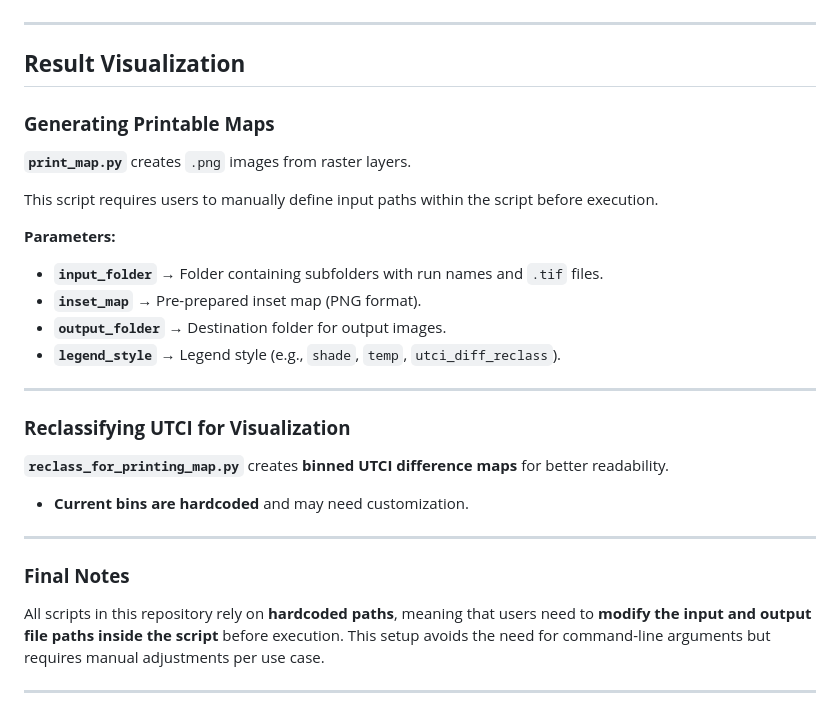
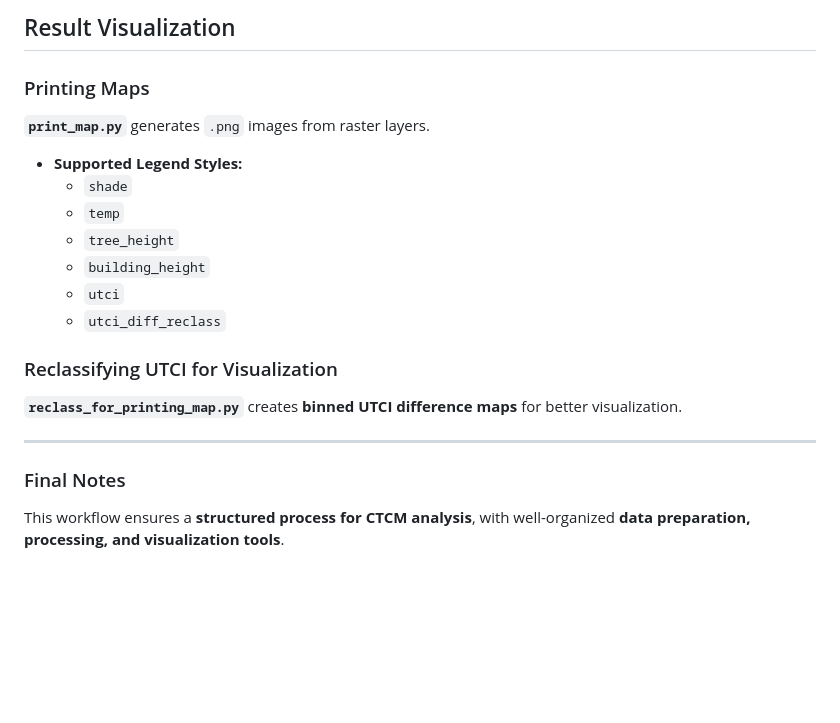
Before and after one commit to wri/cities-heat-workspace, a Markdown page: README.md, the part around one of its changes. Drawn GitHub-style; blank space fills up the shorter version.

```diff
--- a/README.md
+++ b/README.md
@@ -145,29 +158,19 @@ This script runs with **hardcoded paths**:
+## Result Visualization
+### Printing Maps
+**`print_map.py`** generates `.png` images from raster layers.
+
+- **Supported Legend Styles:**
+  - `shade`
+  - `temp`
+  - `tree_height`
+  - `building_height`
+  - `utci`
+  - `utci_diff_reclass`
+
+### Reclassifying UTCI for Visualization
+**`reclass_for_printing_map.py`** creates **binned UTCI difference maps** for better visualization.
 
 ---
 
-## **Result Visualization**
-
-### **Generating Printable Maps**
-**`print_map.py`** creates `.png` images from raster layers.
-
-This script requires users to manually define input paths within the script before execution.
-
-**Parameters:**
-- **`input_folder`** → Folder containing subfolders with run names and `.tif` files.
-- **`inset_map`** → Pre-prepared inset map (PNG format).
-- **`output_folder`** → Destination folder for output images.
-- **`legend_style`** → Legend style (e.g., `shade`, `temp`, `utci_diff_reclass`).
-
----
-
-### **Reclassifying UTCI for Visualization**
-**`reclass_for_printing_map.py`** creates **binned UTCI difference maps** for better readability.
-
-- **Current bins are hardcoded** and may need customization.
-
----
-
-### **Final Notes**
-All scripts in this repository rely on **hardcoded paths**, meaning that users need to **modify the input and output file paths inside the script** before execution. This setup avoids the need for command-line arguments but requires manual adjustments per use case.
-
----
+### Final Notes
+This workflow ensures a **structured process for CTCM analysis**, with well-organized **data preparation, processing, and visualization tools**.
```
Also changed, not shown: other parts of README.md (+77 -64 lines).
